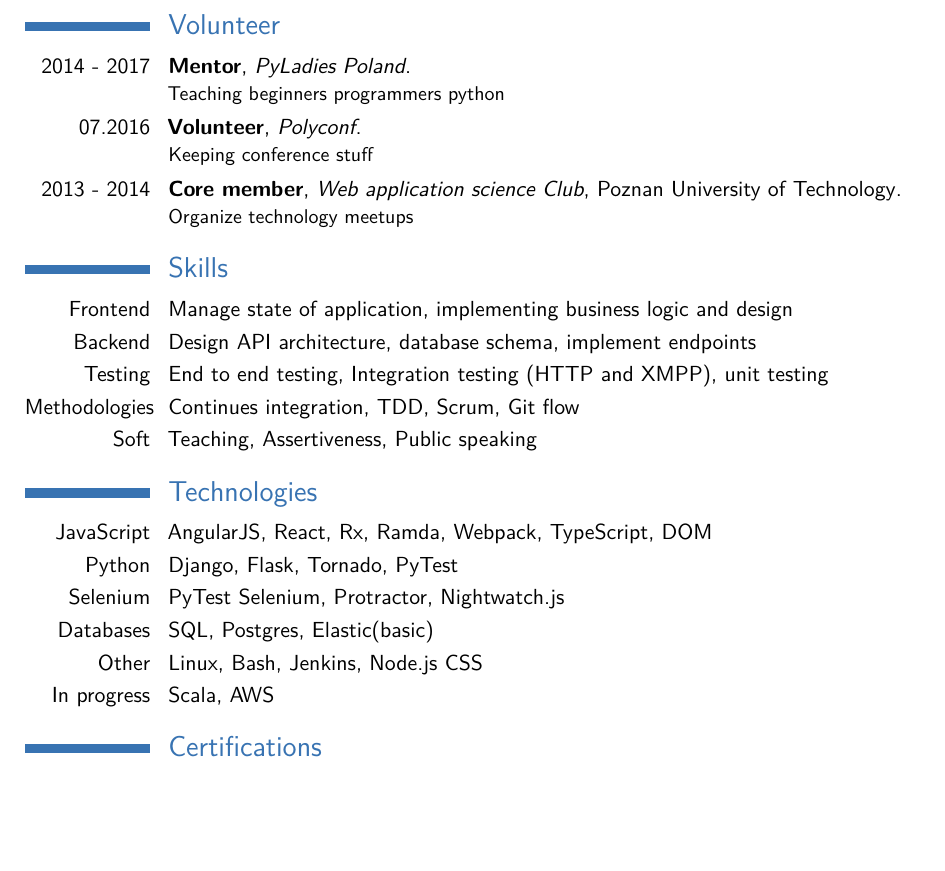
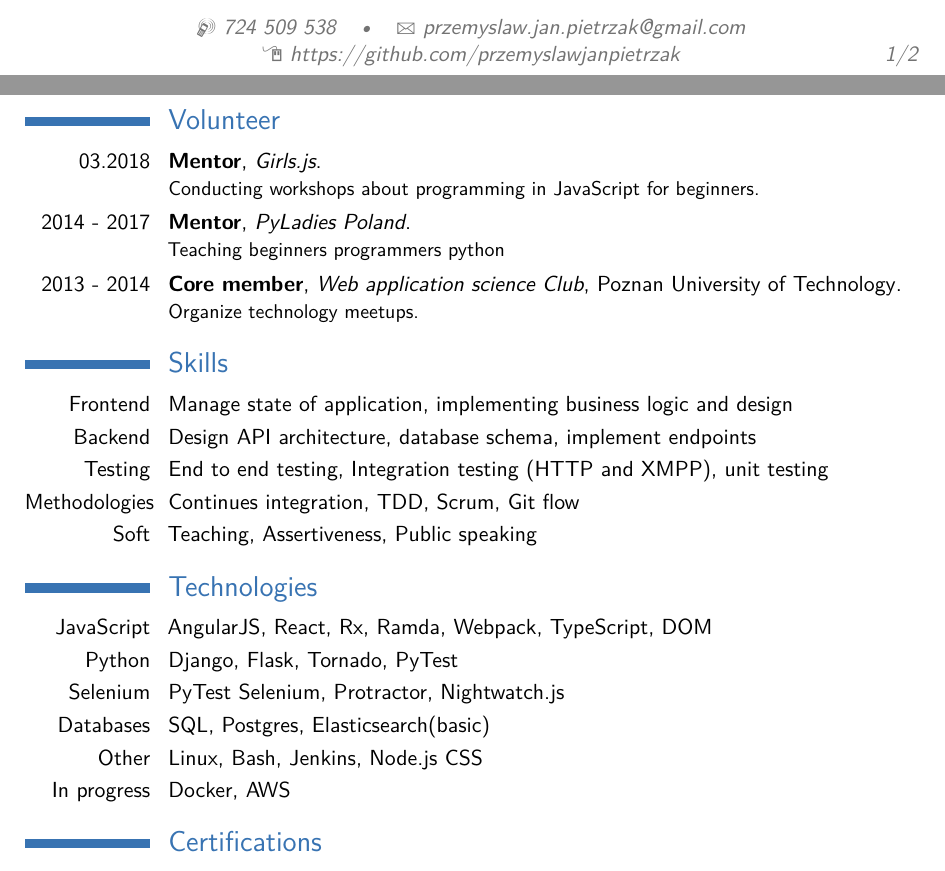
Before and after one commit to przemyslawjanpietrzak/cv, a LaTeX CV (cv_7.tex): part of page 2 of 2 before the commit and two parts of pages 1 and 2 of 2 after it, the two joined at a grey line, cut at the place of the change, the shorter picture padded with empty space. Compiled offline with pdfLaTeX.

Commit message:
update cv

```diff
--- a/cv_7.tex
+++ b/cv_7.tex
@@ -22,12 +22,12 @@
 
 % All information in this block is optional, comment out any lines you don't need
 \title{Curriculum Vitae}
-%\address{123 Broadway}{City, State 12345}
-%\mobile{(000) 111 1111}
+% \address{123 Broadway}{City, State 12345}
+\mobile{724 509 538}
 %\phone{(000) 111 1112}
 %\fax{(000) 111 1113}
-%\email{john@smith.com}
-%\homepage{staff.org.edu/~jsmith}{staff.org.edu/$\sim$jsmith} % The first argument is the url for the clickable link, the second argument is the url displayed in the template - this allows special characters to be displayed such as the tilde in this example
+\email{przemyslaw.jan.pietrzak@gmail.com}
+\homepage{https://github.com/przemyslawjanpietrzak}{https://github.com/przemyslawjanpietrzak} % The first argument is the url for the clickable link, the second argument is the url displayed in the template - this allows special characters to be displayed such as the tilde in this example
 %\extrainfo{additional information}
 %\photo[70pt][0.4pt]{pictures/me_cuted} % The first bracket is the picture height, the second is the thickness of the frame around the picture (0pt for no frame)
 \quote{Software engineer specializing in web applications, enthusiast of new technologies (but only if are better than old ones). Open source and functional programming fan.}
@@ -123,9 +123,9 @@
 %
 \section{Volunteer}
 
+\cventry{03.2018}{Mentor}{Girls.js} {}{}{Conducting workshops about programming in JavaScript for beginners.}
 \cventry{2014 - 2017}{Mentor}{PyLadies Poland} {}{}{Teaching beginners programmers python}
-\cventry{07.2016}{Volunteer}{Polyconf} {}{}{Keeping conference stuff}
-\cventry{2013 - 2014}{Core member}{Web application science Club}{Poznan University of Technology}{}{Organize technology meetups}
+\cventry{2013 - 2014}{Core member}{Web application science Club}{Poznan University of Technology}{}{Organize technology meetups.}
 
 
 
@@ -162,9 +162,9 @@
 \cvitem{JavaScript}{AngularJS, React, Rx, Ramda, Webpack, TypeScript, DOM}
 \cvitem{Python}{Django, Flask, Tornado, PyTest}
 \cvitem{Selenium}{PyTest Selenium, Protractor, Nightwatch.js}
-\cvitem{Databases}{SQL, Postgres, Elastic(basic)}
+\cvitem{Databases}{SQL, Postgres, Elasticsearch(basic)}
 \cvitem{Other}{Linux, Bash, Jenkins, Node.js CSS}
-\cvitem{In progress}{Scala, AWS}
+\cvitem{In progress}{Docker, AWS}
 %----------------------------------------------------------------------------------------
 %	LANGUAGES SECTION
 %----------------------------------------------------------------------------------------
```
Also changed, not shown: cv_7.pdf, 4 other files.
